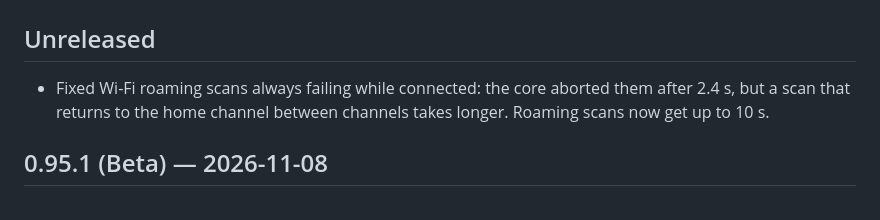
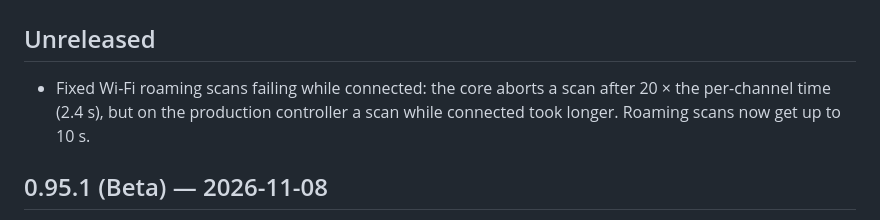
Before and after one commit to Neuroquila-n8fall/JunkersControl, a Markdown page: Changelog.md, the part around the change. GitHub-like rendering.

Commit message:
docs: clarify roam scan timeout entry

```diff
--- a/Changelog.md
+++ b/Changelog.md
@@ -2,7 +2,7 @@
 
 ## Unreleased
 
-- Fixed Wi-Fi roaming scans always failing while connected: the core aborted them after 2.4 s, but a scan that returns to the home channel between channels takes longer. Roaming scans now get up to 10 s.
+- Fixed Wi-Fi roaming scans failing while connected: the core aborts a scan after 20 × the per-channel time (2.4 s), but on the production controller a scan while connected took longer. Roaming scans now get up to 10 s.
 
 ## 0.95.1 (Beta) — 2026-11-08
 
```
